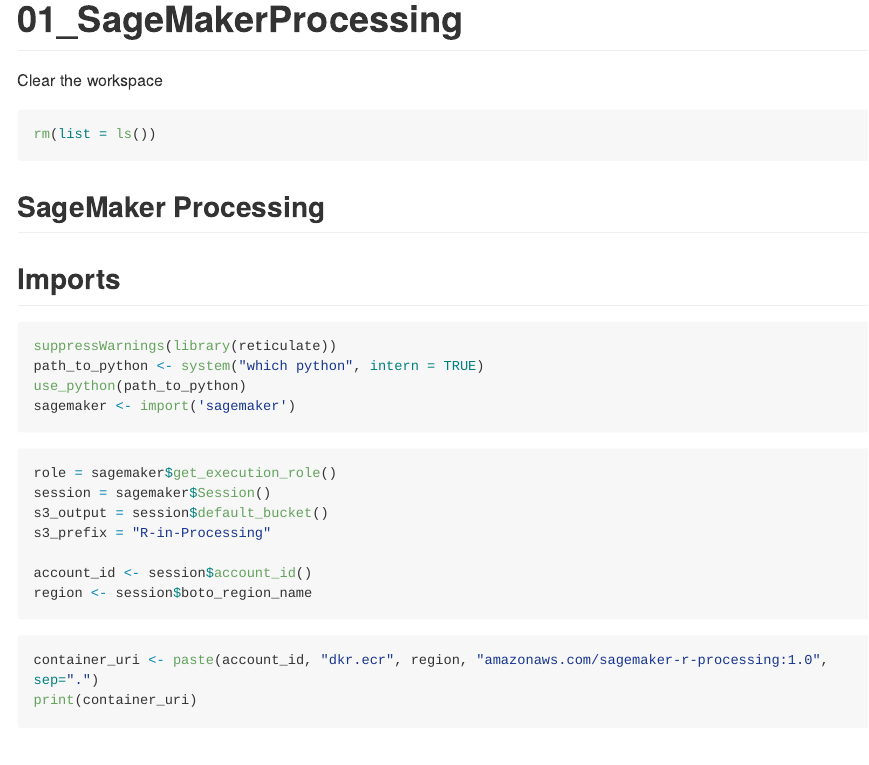
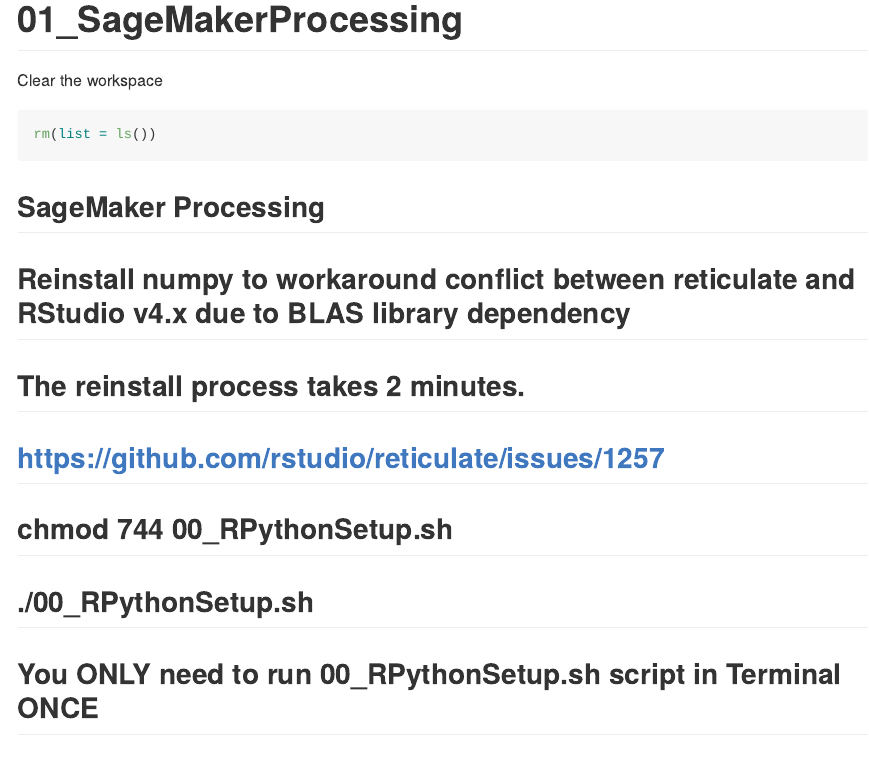
Before and after one commit to aws-samples/rstudio-on-sagemaker-workshop, an R Markdown document (02_AdvancedSageMaker/01_SageMakerProcessing.Rmd): the page in a window 1100 px wide, from its top. Rendered offline with R 4.5, knitr and Pandoc, with nearby package versions; the code chunks are not run, so their results and figures are left out; long lines of code are wrapped.

Commit message:
1. Streamlined setup of correct bindings between R and Python due to numpy and BLAS dependencies.  2. Fixed Dockerfile for training job to install python3-boto3 via apt-get.

````diff
--- a/02_AdvancedSageMaker/01_SageMakerProcessing.Rmd
+++ b/02_AdvancedSageMaker/01_SageMakerProcessing.Rmd
@@ -11,6 +11,13 @@
 ```
 
 ## SageMaker Processing
+
+## Reinstall numpy to workaround conflict between reticulate and RStudio v4.x due to BLAS library dependency
+## The reinstall process takes 2 minutes.
+## https://github.com/rstudio/reticulate/issues/1257
+## chmod 744 00_RPythonSetup.sh
+## ./00_RPythonSetup.sh
+## You ONLY need to run 00_RPythonSetup.sh script in Terminal ONCE
 
 ## Imports
 ```{r}
````
Also changed, not shown: 2 other files.
